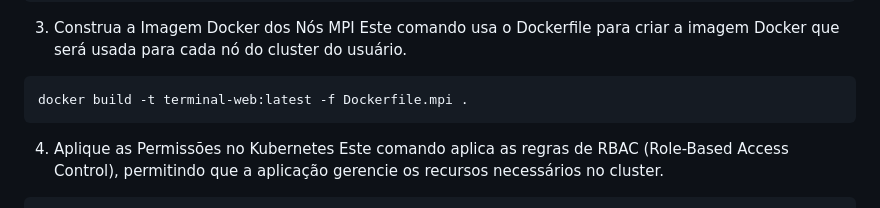
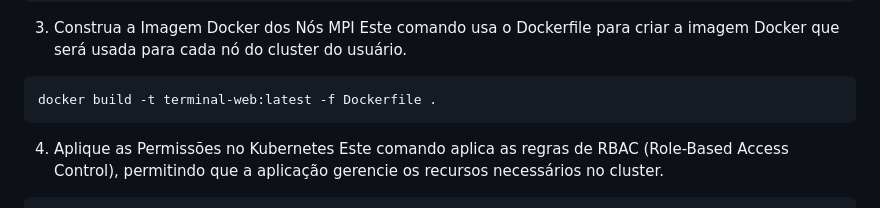
Before and after one commit to PedroIvoKuhn/webTerminal, a Markdown page: README.md, the part around the change. Rendered like a GitHub page.

````diff
--- a/README.md
+++ b/README.md
@@ -53,7 +53,7 @@ npm install
 3. Construa a Imagem Docker dos Nós MPI
 Este comando usa o Dockerfile para criar a imagem Docker que será usada para cada nó do cluster do usuário.
 ```
-docker build -t terminal-web:latest -f Dockerfile.mpi .
+docker build -t terminal-web:latest -f Dockerfile .
 ```
 4. Aplique as Permissões no Kubernetes
 Este comando aplica as regras de RBAC (Role-Based Access Control), permitindo que a aplicação gerencie os recursos necessários no cluster.
````
